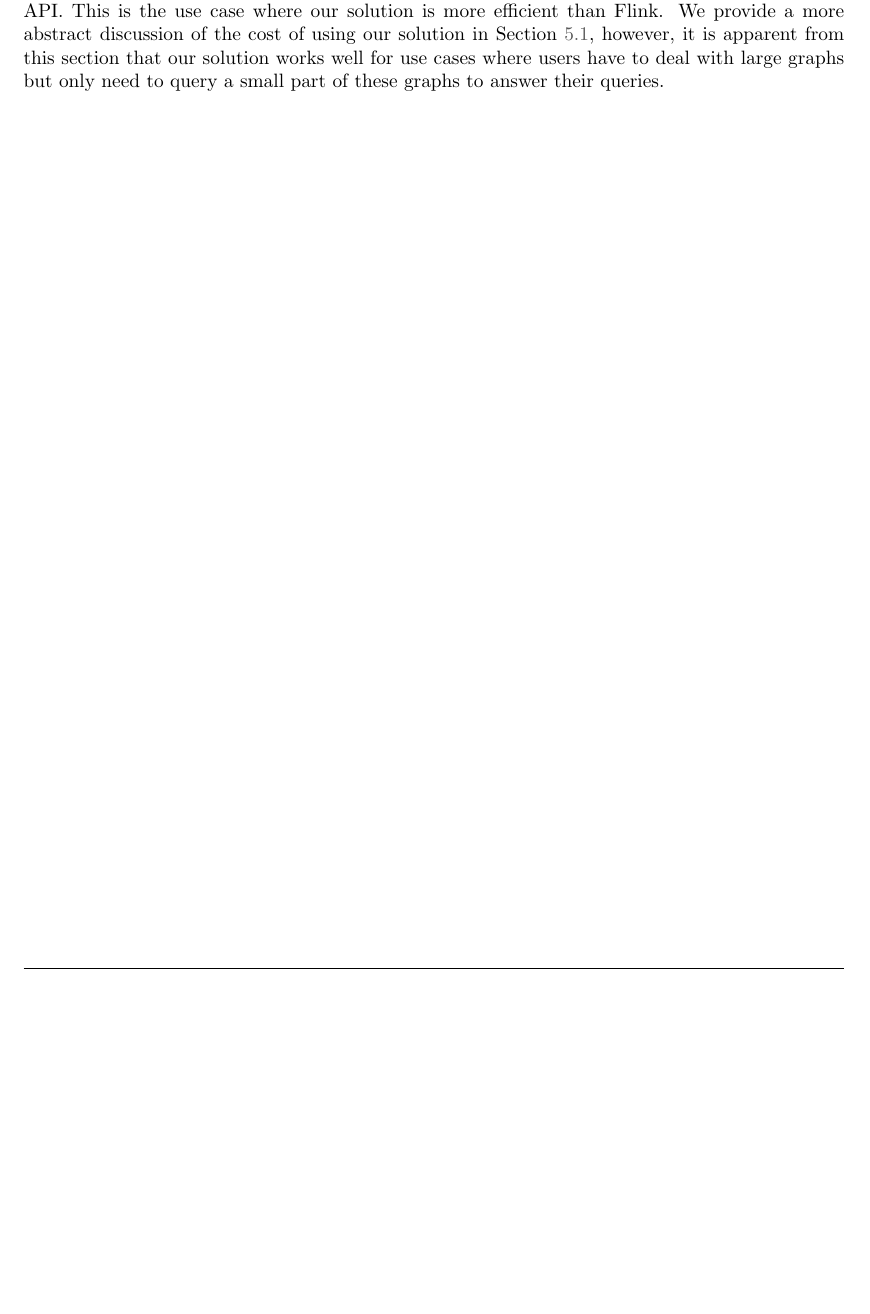
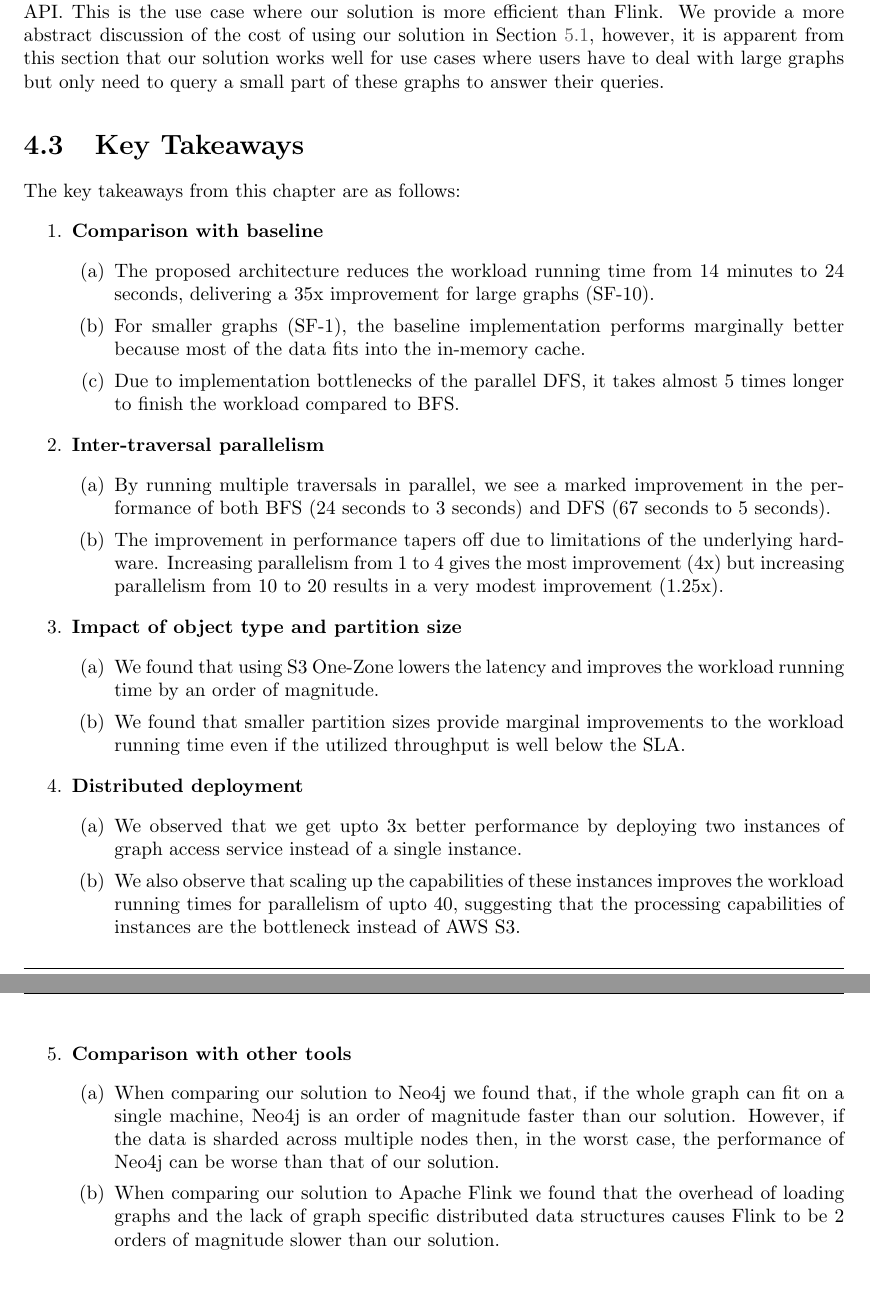
Before and after one commit to adityachandla/thesis, a LaTeX thesis (thesis.tex, which reads chapters/6_evaluation.tex): part of page 34 of 43 before the commit and two parts of pages 34 and 35 of 44 after it, the two joined at a grey line, cut so that both start at the same text, the shorter picture padded with empty space. Compiled offline with pdfLaTeX.

Commit message:
Added summary to evaluation and extended intro

```diff
--- a/chapters/6_evaluation.tex
+++ b/chapters/6_evaluation.tex
@@ -699,3 +698,58 @@ a more abstract discussion of the cost of using our solution in Section
 \ref{sec:costModel}, however, it is apparent from this section that our
 solution works well for use cases where users have to deal with large graphs but
 only need to query a small part of these graphs to answer their queries.
+
+\section{Key Takeaways}\label{sec:keyTakeaways}
+The key takeaways from this chapter are as follows:
+\begin{enumerate}
+    \item \textbf{Comparison with baseline}
+        \begin{enumerate}
+            \item The proposed architecture reduces the workload running time from 14
+                minutes to 24 seconds, delivering a 35x improvement for large graphs
+                (SF-10).
+            \item For smaller graphs (SF-1), the baseline implementation performs
+                marginally better because most of the data fits into the in-memory cache.
+            \item Due to implementation bottlenecks of the parallel DFS, it takes almost
+                5 times longer to finish the workload compared to BFS.
+        \end{enumerate}
+    \item \textbf{Inter-traversal parallelism}
+        \begin{enumerate}
+            \item By running multiple traversals in parallel, we see a marked
+                improvement in the performance of both BFS (24 seconds to 3
+                seconds) and DFS (67 seconds to 5 seconds).
+            \item The improvement in performance tapers off due to limitations
+                of the underlying hardware. Increasing parallelism from 1 to 4
+                gives the most improvement (4x) but increasing parallelism from
+                10 to 20 results in a very modest improvement (1.25x).
+        \end{enumerate}
+    \item \textbf{Impact of object type and partition size}
+        \begin{enumerate}
+            \item We found that using S3 One-Zone lowers the latency and
+                improves the workload running time by an order of magnitude.
+            \item We found that smaller partition sizes provide marginal
+                improvements to the workload running time even if the utilized
+                throughput is well below the SLA.
+        \end{enumerate}
+    \item \textbf{Distributed deployment}
+        \begin{enumerate}
+            \item We observed that we get upto 3x better performance by
+                deploying two instances of graph access service instead of a
+                single instance.
+            \item We also observe that scaling up the capabilities of these
+                instances improves the workload running times for parallelism of
+                upto 40, suggesting that the processing capabilities of
+                instances are the bottleneck instead of AWS S3.
+        \end{enumerate}
+    \item \textbf{Comparison with other tools}
+        \begin{enumerate}
+            \item When comparing our solution to Neo4j we found that, if the
+                whole graph can fit on a single machine, Neo4j is an
+                order of magnitude faster than our solution. However, if the
+                data is sharded across multiple nodes then, in the worst case,
+                the performance of Neo4j can be worse than that of our solution.
+            \item When comparing our solution to Apache Flink we found that the
+                overhead of loading graphs and the lack of graph specific
+                distributed data structures causes Flink to be 2 orders of
+                magnitude slower than our solution.
+        \end{enumerate}
+\end{enumerate}
```
Also changed, not shown: chapters/3_introduction.tex (+3 -2 lines), thesis.pdf, chapters/6_evaluation.tex (3 more changed lines).
